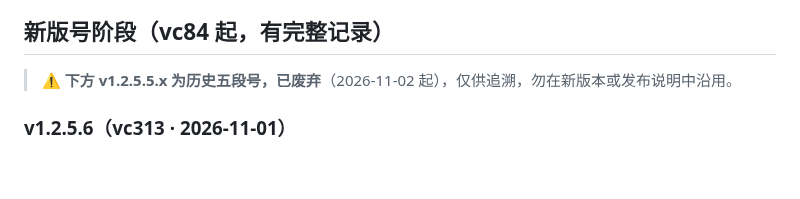
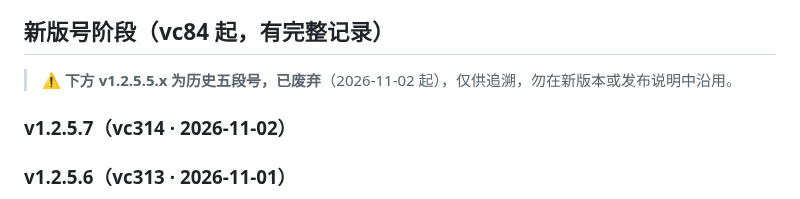
Before and after one commit to NiUKinGDoM/xixi-hiking, a Markdown page: CHANGELOG.md, the part around the change. GitHub-like rendering; blank space fills up the shorter version.

Commit message:
release: v1.2.5.7 文档三处同步（PROJECT_STATUS + CHANGELOG + release note）

```diff
--- a/CHANGELOG.md
+++ b/CHANGELOG.md
@@ -23,6 +23,8 @@
 
 > ⚠️ **下方 v1.2.5.5.x 为历史五段号，已废弃**（2026-11-02 起），仅供追溯，勿在新版本或发布说明中沿用。
 
+
+### v1.2.5.7（vc314 · 2026-11-02）
 
 ### v1.2.5.6（vc313 · 2026-11-01）
 
```
Also changed, not shown: tools/notes/1.2.5.7-release.md (added, +6 -0 lines).
